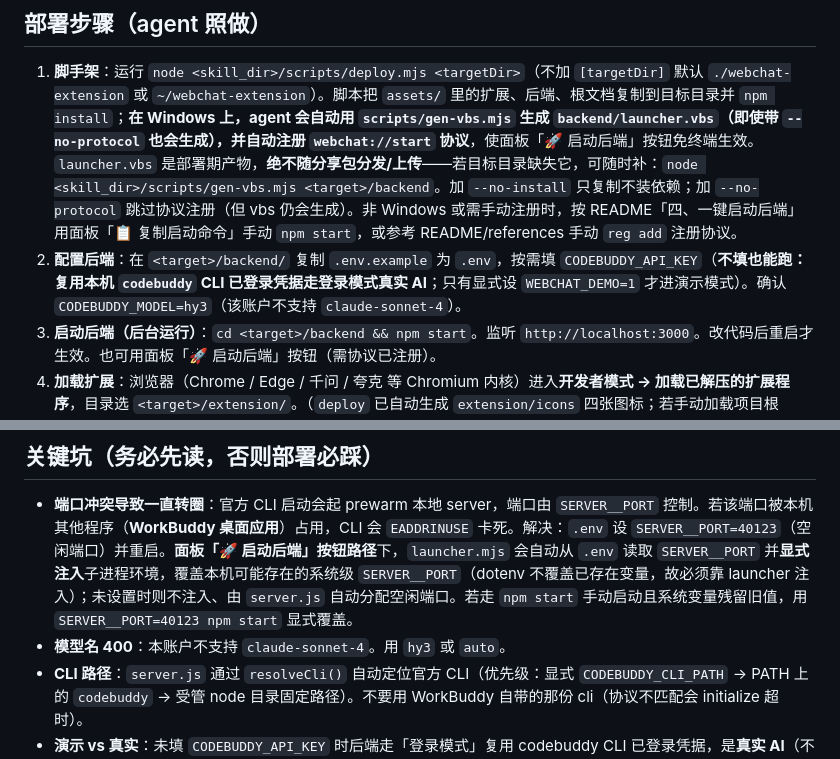
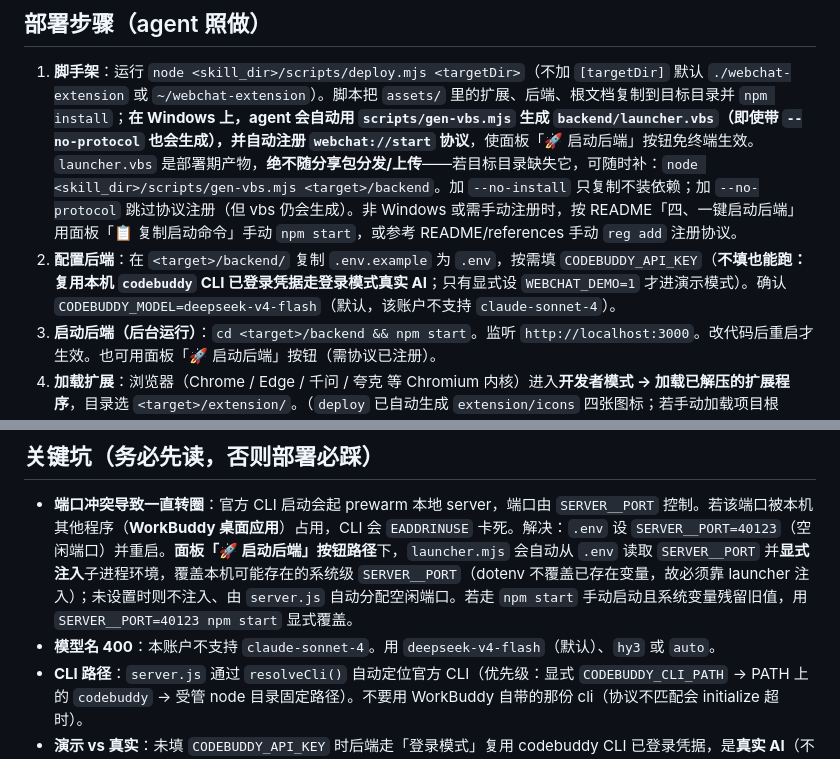
Before and after one commit to NoahEleven/webchat-extension, a Markdown page: SKILL.md, 2 parts joined by grey strips. Rendered like a GitHub page.

```diff
--- a/SKILL.md
+++ b/SKILL.md
@@ -46,7 +46,7 @@ webchat-extension/
 
 ## 部署步骤（agent 照做）
 1. **脚手架**：运行 `node <skill_dir>/scripts/deploy.mjs <targetDir>`（不加 `[targetDir]` 默认 `./webchat-extension` 或 `~/webchat-extension`）。脚本把 `assets/` 里的扩展、后端、根文档复制到目标目录并 `npm install`；**在 Windows 上，agent 会自动用 `scripts/gen-vbs.mjs` 生成 `backend/launcher.vbs`（即使带 `--no-protocol` 也会生成），并自动注册 `webchat://start` 协议**，使面板「🚀 启动后端」按钮免终端生效。`launcher.vbs` 是部署期产物，**绝不随分享包分发/上传**——若目标目录缺失它，可随时补：`node <skill_dir>/scripts/gen-vbs.mjs <target>/backend`。加 `--no-install` 只复制不装依赖；加 `--no-protocol` 跳过协议注册（但 vbs 仍会生成）。非 Windows 或需手动注册时，按 README「四、一键启动后端」用面板「📋 复制启动命令」手动 `npm start`，或参考 README/references 手动 `reg add` 注册协议。
-2. **配置后端**：在 `<target>/backend/` 复制 `.env.example` 为 `.env`，按需填 `CODEBUDDY_API_KEY`（**不填也能跑：复用本机 `codebuddy` CLI 已登录凭据走登录模式真实 AI**；只有显式设 `WEBCHAT_DEMO=1` 才进演示模式）。确认 `CODEBUDDY_MODEL=hy3`（该账户不支持 `claude-sonnet-4`）。
+2. **配置后端**：在 `<target>/backend/` 复制 `.env.example` 为 `.env`，按需填 `CODEBUDDY_API_KEY`（**不填也能跑：复用本机 `codebuddy` CLI 已登录凭据走登录模式真实 AI**；只有显式设 `WEBCHAT_DEMO=1` 才进演示模式）。确认 `CODEBUDDY_MODEL=deepseek-v4-flash`（默认，该账户不支持 `claude-sonnet-4`）。
 3. **启动后端（后台运行）**：`cd <target>/backend && npm start`。监听 `http://localhost:3000`。改代码后重启才生效。也可用面板「🚀 启动后端」按钮（需协议已注册）。
 4. **加载扩展**：浏览器（Chrome / Edge / 千问 / 夸克 等 Chromium 内核）进入**开发者模式 → 加载已解压的扩展程序**，目录选 `<target>/extension/`。（`deploy` 已自动生成 `extension/icons` 四张图标；若手动加载项目根 `extension/`，请先跑 `node gen-icons.mjs`）改了扩展代码要回扩展管理页点「重新加载」。
 5. **验证**：访问 `http://localhost:3000/api/health` 应返回 `{"status":"ok",...}`；打开任意网页 → 点工具栏「🦐 小虾」图标 → 弹出面板 → 选中网页文字点「➕ 添加选中文本」→ 提问 → 流式回答。
@@ -71,7 +71,7 @@ node pack.mjs         # 在父目录生成 webchat-extension-share-YYYYMMDD.zip
 
 ## 关键坑（务必先读，否则部署必踩）
 - **端口冲突导致一直转圈**：官方 CLI 启动会起 prewarm 本地 server，端口由 `SERVER__PORT` 控制。若该端口被本机其他程序（**WorkBuddy 桌面应用**）占用，CLI 会 `EADDRINUSE` 卡死。解决：`.env` 设 `SERVER__PORT=40123`（空闲端口）并重启。**面板「🚀 启动后端」按钮路径**下，`launcher.mjs` 会自动从 `.env` 读取 `SERVER__PORT` 并**显式注入**子进程环境，覆盖本机可能存在的系统级 `SERVER__PORT`（dotenv 不覆盖已存在变量，故必须靠 launcher 注入）；未设置时则不注入、由 `server.js` 自动分配空闲端口。若走 `npm start` 手动启动且系统变量残留旧值，用 `SERVER__PORT=40123 npm start` 显式覆盖。
-- **模型名 400**：本账户不支持 `claude-sonnet-4`。用 `hy3` 或 `auto`。
+- **模型名 400**：本账户不支持 `claude-sonnet-4`。用 `deepseek-v4-flash`（默认）、`hy3` 或 `auto`。
 - **CLI 路径**：`server.js` 通过 `resolveCli()` 自动定位官方 CLI（优先级：显式 `CODEBUDDY_CLI_PATH` → PATH 上的 `codebuddy` → 受管 node 目录固定路径）。不要用 WorkBuddy 自带的那份 cli（协议不匹配会 initialize 超时）。
 - **演示 vs 真实**：未填 `CODEBUDDY_API_KEY` 时后端走「登录模式」复用 codebuddy CLI 已登录凭据，是**真实 AI**（不是模拟回复）；只有显式设 `WEBCHAT_DEMO=1` 才进演示模式（模拟回复用来验收交互闭环）。填了 Key 则走 Key 模式，也是真实 AI。
 - **扩展不注入系统页**：`chrome://`、`edge://` 等页面扩展无法注入，点图标无反应属正常。
```
